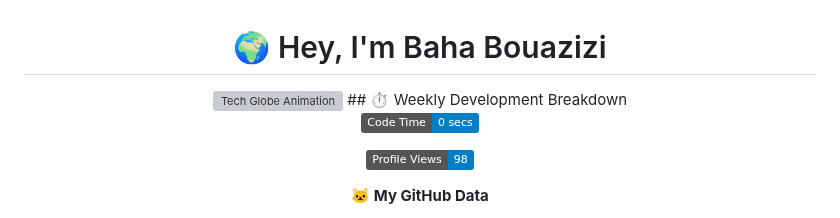
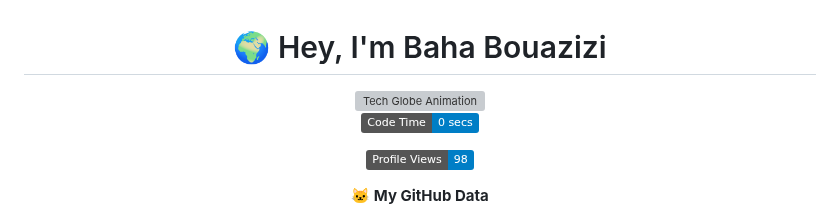
Before and after one commit to Baha-Bouazizi/Baha-Bouazizi, a Markdown page: README.md, the part around the change. Rendered like a GitHub page; badges without logos; grey boxes are pictures that could not be loaded.

```diff
--- a/README.md
+++ b/README.md
@@ -7,7 +7,7 @@
     loading="lazy"
     style="border-radius: 15px; border: 3px solid #2e86de; box-shadow: 0 8px 16px rgba(46,134,222,0.3);"
   >
-  ## ⏱️ Weekly Development Breakdown
+
 
 <!--START_SECTION:waka-->
 ![Code Time](http://img.shields.io/badge/Code%20Time-0%20secs-blue?style=flat)
```
